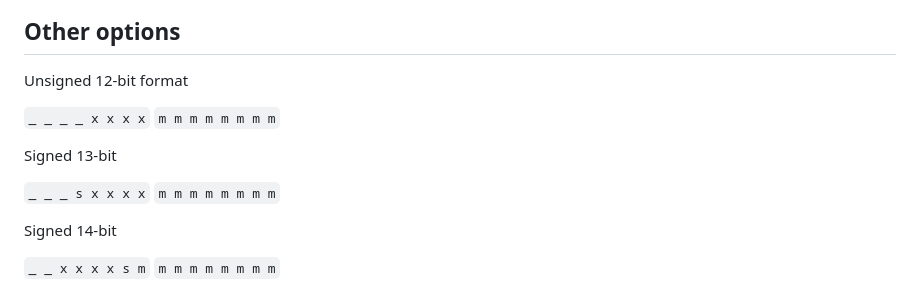
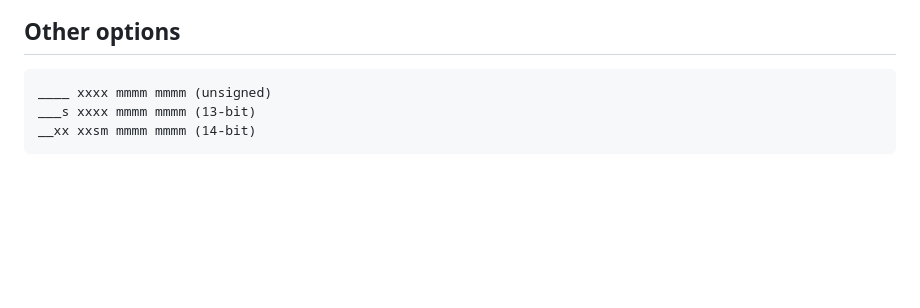
Before and after one commit to georgy7/toyfloat, a Markdown page: README.md, the part around the change. Rendered like a GitHub page; blank space fills up the shorter version.

````diff
--- a/README.md
+++ b/README.md
@@ -24,14 +24,8 @@ It has:
 
 ## Other options
 
-Unsigned 12-bit format
-
-`_ _ _ _ x x x x` `m m m m m m m m`
-
-Signed 13-bit
-
-`_ _ _ s x x x x` `m m m m m m m m`
-
-Signed 14-bit
-
-`_ _ x x x x s m` `m m m m m m m m`
+```
+____ xxxx mmmm mmmm (unsigned)
+___s xxxx mmmm mmmm (13-bit)
+__xx xxsm mmmm mmmm (14-bit)
+```
````
Also changed, not shown: images/comparison.png (added), images/precision13.png (added), images/precision14.png (added), images/precision_unsigned.png (added), 4 other files.
